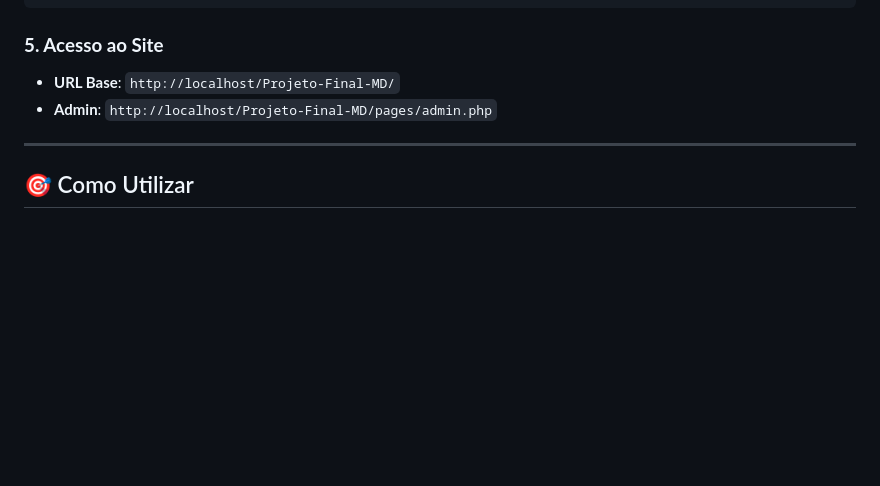
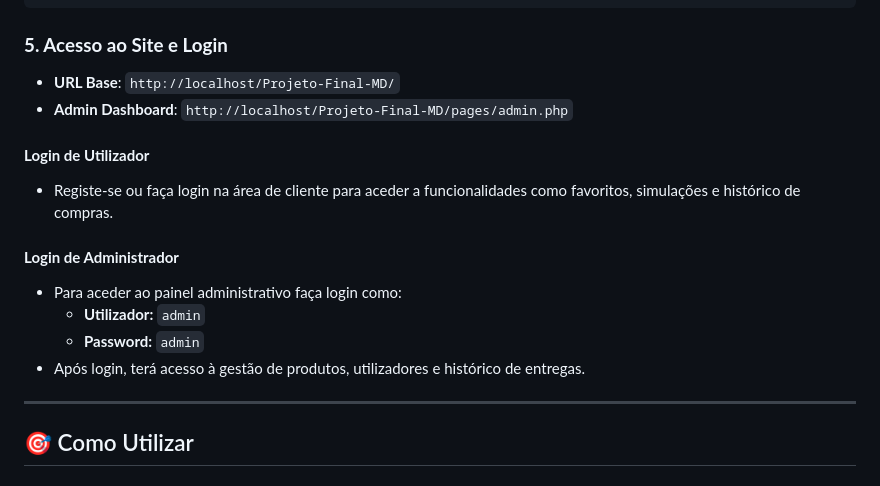
Before and after one commit to Gabriel-S-Paiva/Projeto-Final-MD, a Markdown page: README.md, the part around the change. Rendered like a GitHub page; blank space fills up the shorter version.

Commit message:
docs: Update README to include access and login instructions for users and admin

````diff
--- a/README.md
+++ b/README.md
@@ -132,9 +132,19 @@ Projeto-Final-MD/
 └── includes/                 # Componentes partilhados
 ```
 
-### **5. Acesso ao Site**
+
+### **5. Acesso ao Site e Login**
 - **URL Base**: `http://localhost/Projeto-Final-MD/`
-- **Admin**: `http://localhost/Projeto-Final-MD/pages/admin.php`
+- **Admin Dashboard**: `http://localhost/Projeto-Final-MD/pages/admin.php`
+
+#### **Login de Utilizador**
+- Registe-se ou faça login na área de cliente para aceder a funcionalidades como favoritos, simulações e histórico de compras.
+
+#### **Login de Administrador**
+- Para aceder ao painel administrativo faça login como:
+   - **Utilizador:** `admin`
+   - **Password:** `admin`
+- Após login, terá acesso à gestão de produtos, utilizadores e histórico de entregas.
 
 ---
 
````
